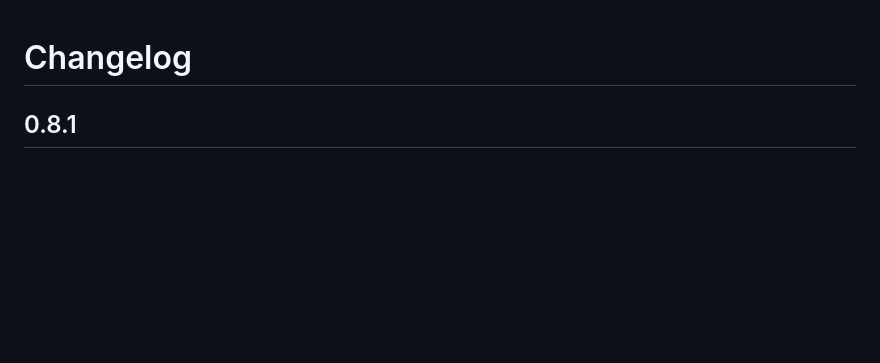
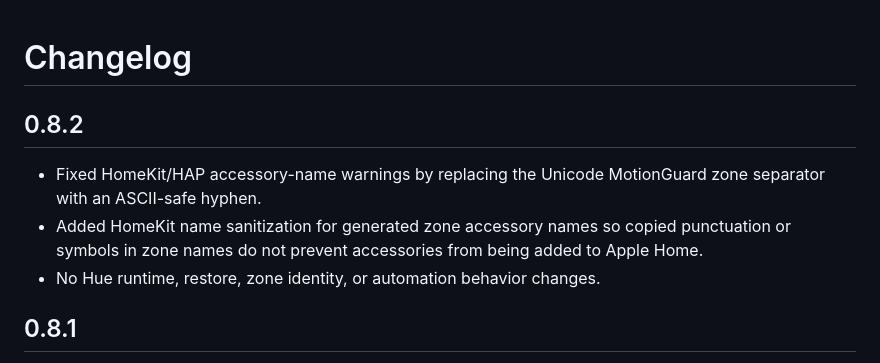
Before and after one commit to Tupling/homebridge-motionguard-hue, a Markdown page: CHANGELOG.md, the part around the change. Drawn GitHub-style; blank space fills up the shorter version.

Commit message:
Release MotionGuard v0.8.2 HomeKit name fix (CHANGELOG.md)

```diff
--- a/CHANGELOG.md
+++ b/CHANGELOG.md
@@ -1,4 +1,10 @@
 # Changelog
+
+## 0.8.2
+
+- Fixed HomeKit/HAP accessory-name warnings by replacing the Unicode MotionGuard zone separator with an ASCII-safe hyphen.
+- Added HomeKit name sanitization for generated zone accessory names so copied punctuation or symbols in zone names do not prevent accessories from being added to Apple Home.
+- No Hue runtime, restore, zone identity, or automation behavior changes.
 
 ## 0.8.1
 
```
